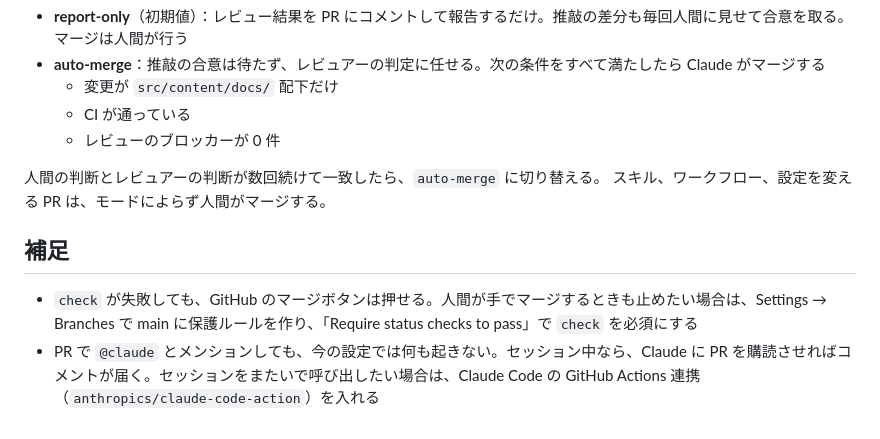
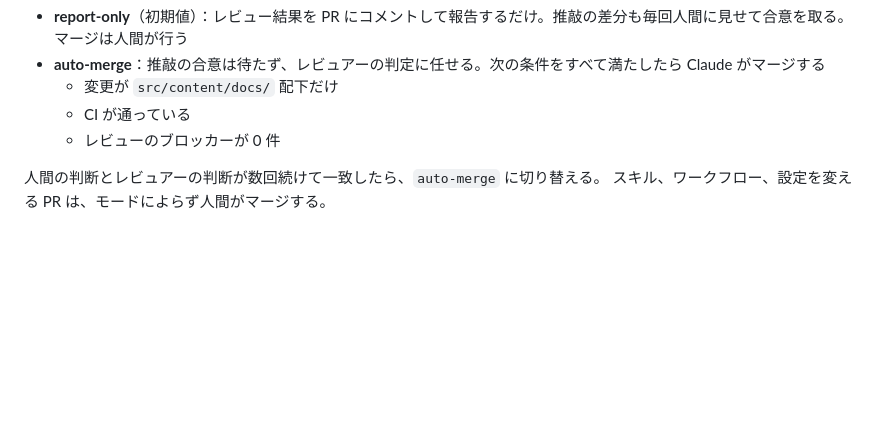
Before and after one commit to GitHiroki/mdpub, a Markdown page: docs/publishing-flow.md, the part around the change. GitHub-like rendering; blank space fills up the shorter version.

Commit message:
docs: 公開フローのメモから補足の節を削除
Co-Authored-By: Claude Opus 5.5 <noreply@anthropic.com>
Claude-Session: https://claude.ai/code/session_01AdncTFwTot9JTuFoLEUKcZ

```diff
--- a/docs/publishing-flow.md
+++ b/docs/publishing-flow.md
@@ -72,8 +72,3 @@ python3 .claude/skills/mdpub-review/scripts/check_docs.py path/to/a.md
 
 人間の判断とレビュアーの判断が数回続けて一致したら、`auto-merge` に切り替える。
 スキル、ワークフロー、設定を変える PR は、モードによらず人間がマージする。
-
-## 補足
-
-- `check` が失敗しても、GitHub のマージボタンは押せる。人間が手でマージするときも止めたい場合は、Settings → Branches で main に保護ルールを作り、「Require status checks to pass」で `check` を必須にする
-- PR で `@claude` とメンションしても、今の設定では何も起きない。セッション中なら、Claude に PR を購読させればコメントが届く。セッションをまたいで呼び出したい場合は、Claude Code の GitHub Actions 連携（`anthropics/claude-code-action`）を入れる
```
